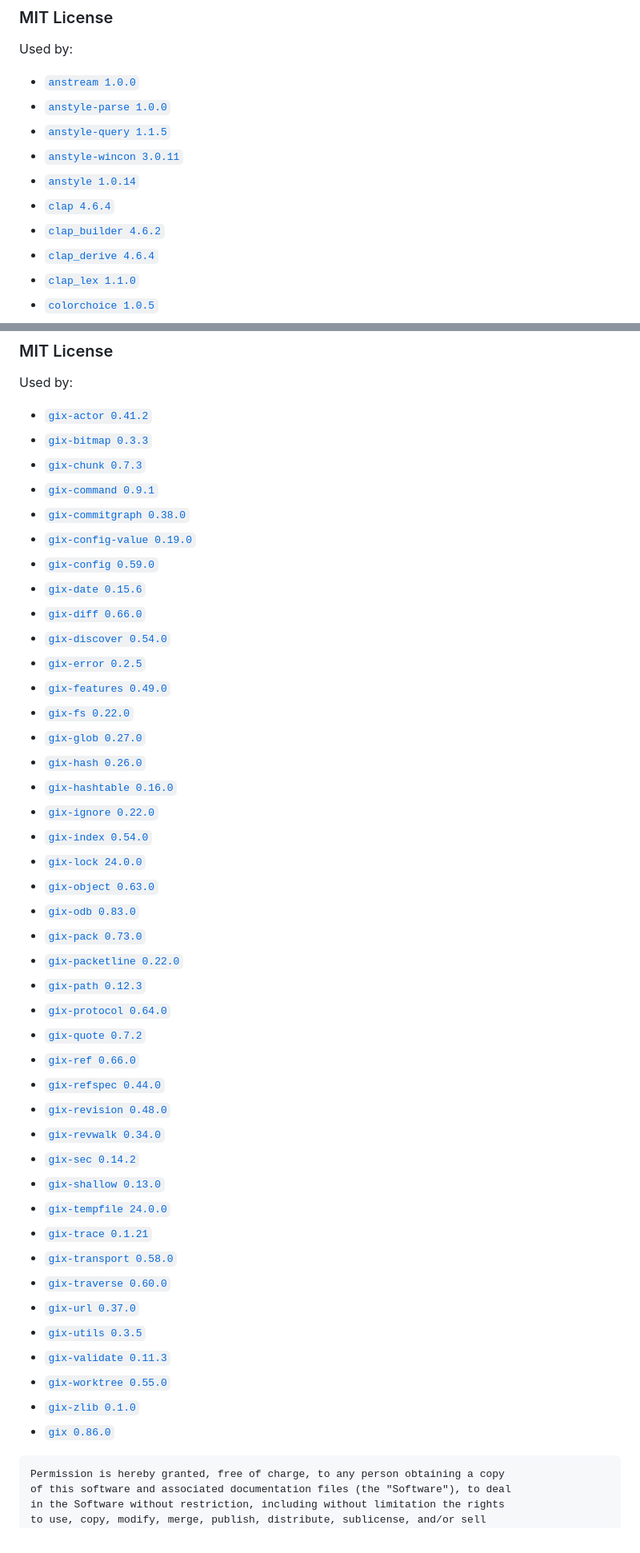
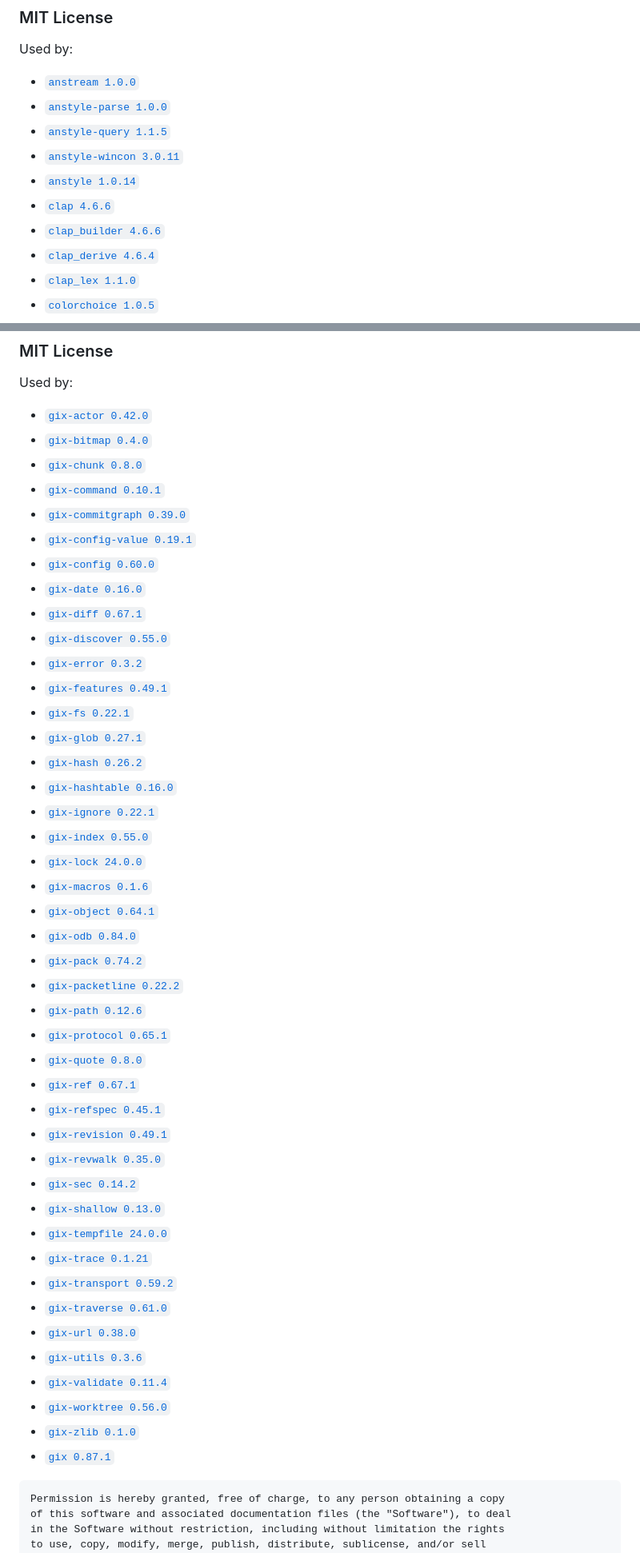
Before and after one commit to plx/waft, a Markdown page: THIRD_PARTY_LICENSES.md, 2 parts joined by grey strips. Shown at 80% size. Drawn GitHub-style.

````diff
--- a/THIRD_PARTY_LICENSES.md
+++ b/THIRD_PARTY_LICENSES.md
@@ -1219,8 +1220,8 @@ Used by:
 - [`anstyle-query 1.1.5`](https://github.com/rust-cli/anstyle.git)
 - [`anstyle-wincon 3.0.11`](https://github.com/rust-cli/anstyle.git)
 - [`anstyle 1.0.14`](https://github.com/rust-cli/anstyle.git)
-- [`clap 4.6.4`](https://github.com/clap-rs/clap)
-- [`clap_builder 4.6.2`](https://github.com/clap-rs/clap)
+- [`clap 4.6.6`](https://github.com/clap-rs/clap)
+- [`clap_builder 4.6.6`](https://github.com/clap-rs/clap)
 - [`clap_derive 4.6.4`](https://github.com/clap-rs/clap)
 - [`clap_lex 1.1.0`](https://github.com/clap-rs/clap)
 - [`colorchoice 1.0.5`](https://github.com/rust-cli/anstyle.git)
@@ -1570,48 +1569,49 @@ WITH THE SOFTWARE OR THE USE OR OTHER DEALINGS IN THE SOFTWARE.
 
 Used by:
 
-- [`gix-actor 0.41.2`](https://github.com/GitoxideLabs/gitoxide)
-- [`gix-bitmap 0.3.3`](https://github.com/GitoxideLabs/gitoxide)
-- [`gix-chunk 0.7.3`](https://github.com/GitoxideLabs/gitoxide)
-- [`gix-command 0.9.1`](https://github.com/GitoxideLabs/gitoxide)
-- [`gix-commitgraph 0.38.0`](https://github.com/GitoxideLabs/gitoxide)
-- [`gix-config-value 0.19.0`](https://github.com/GitoxideLabs/gitoxide)
-- [`gix-config 0.59.0`](https://github.com/GitoxideLabs/gitoxide)
-- [`gix-date 0.15.6`](https://github.com/GitoxideLabs/gitoxide)
-- [`gix-diff 0.66.0`](https://github.com/GitoxideLabs/gitoxide)
-- [`gix-discover 0.54.0`](https://github.com/GitoxideLabs/gitoxide)
-- [`gix-error 0.2.5`](https://github.com/GitoxideLabs/gitoxide)
-- [`gix-features 0.49.0`](https://github.com/GitoxideLabs/gitoxide)
-- [`gix-fs 0.22.0`](https://github.com/GitoxideLabs/gitoxide)
-- [`gix-glob 0.27.0`](https://github.com/GitoxideLabs/gitoxide)
-- [`gix-hash 0.26.0`](https://github.com/GitoxideLabs/gitoxide)
+- [`gix-actor 0.42.0`](https://github.com/GitoxideLabs/gitoxide)
+- [`gix-bitmap 0.4.0`](https://github.com/GitoxideLabs/gitoxide)
+- [`gix-chunk 0.8.0`](https://github.com/GitoxideLabs/gitoxide)
+- [`gix-command 0.10.1`](https://github.com/GitoxideLabs/gitoxide)
+- [`gix-commitgraph 0.39.0`](https://github.com/GitoxideLabs/gitoxide)
+- [`gix-config-value 0.19.1`](https://github.com/GitoxideLabs/gitoxide)
+- [`gix-config 0.60.0`](https://github.com/GitoxideLabs/gitoxide)
+- [`gix-date 0.16.0`](https://github.com/GitoxideLabs/gitoxide)
+- [`gix-diff 0.67.1`](https://github.com/GitoxideLabs/gitoxide)
+- [`gix-discover 0.55.0`](https://github.com/GitoxideLabs/gitoxide)
+- [`gix-error 0.3.2`](https://github.com/GitoxideLabs/gitoxide)
+- [`gix-features 0.49.1`](https://github.com/GitoxideLabs/gitoxide)
+- [`gix-fs 0.22.1`](https://github.com/GitoxideLabs/gitoxide)
+- [`gix-glob 0.27.1`](https://github.com/GitoxideLabs/gitoxide)
+- [`gix-hash 0.26.2`](https://github.com/GitoxideLabs/gitoxide)
 - [`gix-hashtable 0.16.0`](https://github.com/GitoxideLabs/gitoxide)
-- [`gix-ignore 0.22.0`](https://github.com/GitoxideLabs/gitoxide)
-- [`gix-index 0.54.0`](https://github.com/GitoxideLabs/gitoxide)
+- [`gix-ignore 0.22.1`](https://github.com/GitoxideLabs/gitoxide)
+- [`gix-index 0.55.0`](https://github.com/GitoxideLabs/gitoxide)
 - [`gix-lock 24.0.0`](https://github.com/GitoxideLabs/gitoxide)
-- [`gix-object 0.63.0`](https://github.com/GitoxideLabs/gitoxide)
-- [`gix-odb 0.83.0`](https://github.com/GitoxideLabs/gitoxide)
-- [`gix-pack 0.73.0`](https://github.com/GitoxideLabs/gitoxide)
-- [`gix-packetline 0.22.0`](https://github.com/GitoxideLabs/gitoxide)
-- [`gix-path 0.12.3`](https://github.com/GitoxideLabs/gitoxide)
-- [`gix-protocol 0.64.0`](https://github.com/GitoxideLabs/gitoxide)
-- [`gix-quote 0.7.2`](https://github.com/GitoxideLabs/gitoxide)
-- [`gix-ref 0.66.0`](https://github.com/GitoxideLabs/gitoxide)
-- [`gix-refspec 0.44.0`](https://github.com/GitoxideLabs/gitoxide)
-- [`gix-revision 0.48.0`](https://github.com/GitoxideLabs/gitoxide)
-- [`gix-revwalk 0.34.0`](https://github.com/GitoxideLabs/gitoxide)
+- [`gix-macros 0.1.6`](https://github.com/GitoxideLabs/gitoxide)
+- [`gix-object 0.64.1`](https://github.com/GitoxideLabs/gitoxide)
+- [`gix-odb 0.84.0`](https://github.com/GitoxideLabs/gitoxide)
+- [`gix-pack 0.74.2`](https://github.com/GitoxideLabs/gitoxide)
+- [`gix-packetline 0.22.2`](https://github.com/GitoxideLabs/gitoxide)
+- [`gix-path 0.12.6`](https://github.com/GitoxideLabs/gitoxide)
+- [`gix-protocol 0.65.1`](https://github.com/GitoxideLabs/gitoxide)
+- [`gix-quote 0.8.0`](https://github.com/GitoxideLabs/gitoxide)
+- [`gix-ref 0.67.1`](https://github.com/GitoxideLabs/gitoxide)
+- [`gix-refspec 0.45.1`](https://github.com/GitoxideLabs/gitoxide)
+- [`gix-revision 0.49.1`](https://github.com/GitoxideLabs/gitoxide)
+- [`gix-revwalk 0.35.0`](https://github.com/GitoxideLabs/gitoxide)
 - [`gix-sec 0.14.2`](https://github.com/GitoxideLabs/gitoxide)
 - [`gix-shallow 0.13.0`](https://github.com/GitoxideLabs/gitoxide)
 - [`gix-tempfile 24.0.0`](https://github.com/GitoxideLabs/gitoxide)
 - [`gix-trace 0.1.21`](https://github.com/GitoxideLabs/gitoxide)
-- [`gix-transport 0.58.0`](https://github.com/GitoxideLabs/gitoxide)
-- [`gix-traverse 0.60.0`](https://github.com/GitoxideLabs/gitoxide)
-- [`gix-url 0.37.0`](https://github.com/GitoxideLabs/gitoxide)
-- [`gix-utils 0.3.5`](https://github.com/GitoxideLabs/gitoxide)
-- [`gix-validate 0.11.3`](https://github.com/GitoxideLabs/gitoxide)
-- [`gix-worktree 0.55.0`](https://github.com/GitoxideLabs/gitoxide)
+- [`gix-transport 0.59.2`](https://github.com/GitoxideLabs/gitoxide)
+- [`gix-traverse 0.61.0`](https://github.com/GitoxideLabs/gitoxide)
+- [`gix-url 0.38.0`](https://github.com/GitoxideLabs/gitoxide)
+- [`gix-utils 0.3.6`](https://github.com/GitoxideLabs/gitoxide)
+- [`gix-validate 0.11.4`](https://github.com/GitoxideLabs/gitoxide)
+- [`gix-worktree 0.56.0`](https://github.com/GitoxideLabs/gitoxide)
 - [`gix-zlib 0.1.0`](https://github.com/GitoxideLabs/gitoxide)
-- [`gix 0.86.0`](https://github.com/GitoxideLabs/gitoxide)
+- [`gix 0.87.1`](https://github.com/GitoxideLabs/gitoxide)
 
 ```text
 Permission is hereby granted, free of charge, to any person obtaining a copy
````
Also changed, not shown: other parts of THIRD_PARTY_LICENSES.md (+42 -43 lines).
